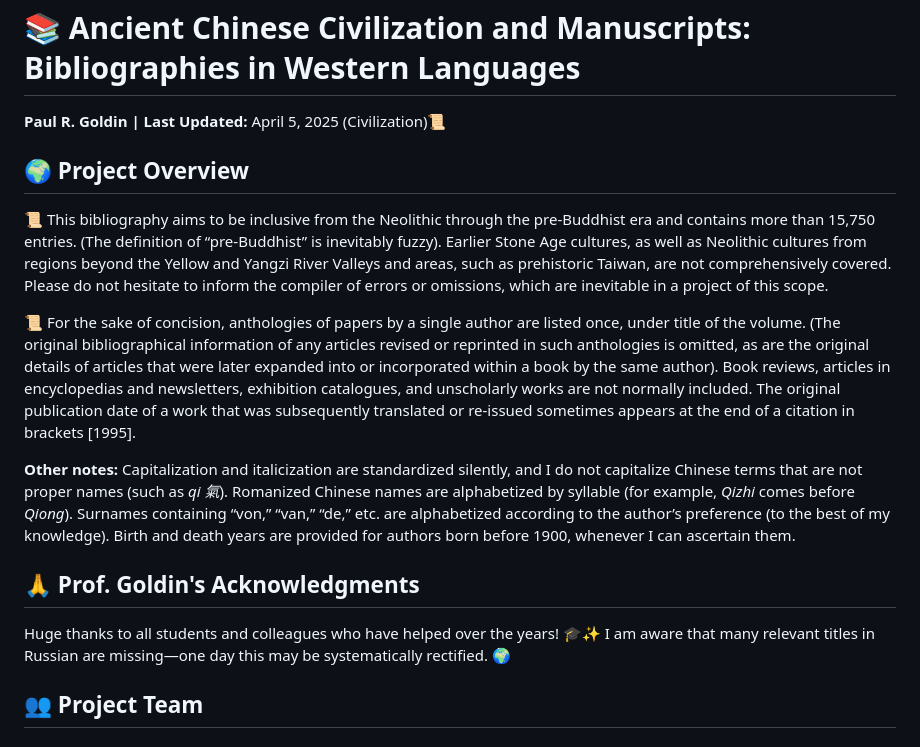
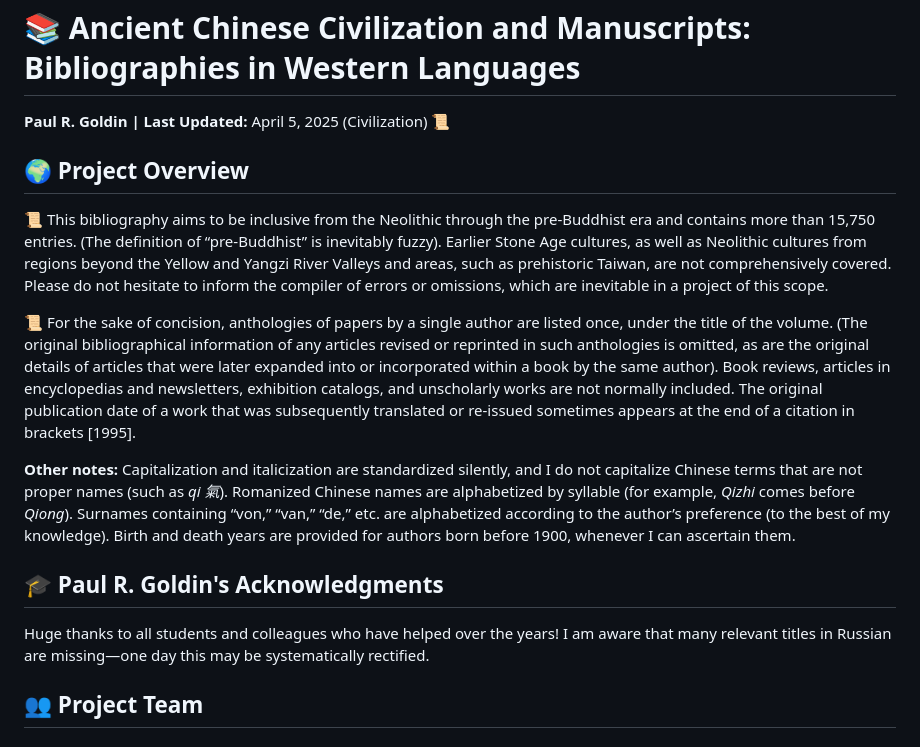
Before and after one commit to wjhuah/sinobib, a Markdown page: README.md, the part around one of its changes. GitHub-like rendering.

```diff
--- a/README.md
+++ b/README.md
@@ -2,7 +2,7 @@
     <div class="header">
         <h1>📚 Ancient Chinese Civilization and Manuscripts: Bibliographies in Western Languages</h1>
         <p>
-            <strong>Paul R. Goldin | Last Updated:</strong> April 5, 2025 (Civilization)📜 <br>
+            <strong>Paul R. Goldin | Last Updated:</strong> April 5, 2025 (Civilization) 📜 <br>
         </p>
     </div>
     <div class="section">
@@ -14,9 +14,9 @@
             Please do not hesitate to inform the compiler of errors or omissions, which are inevitable in a project of this scope.
         </p>
         <p>
-            📜 For the sake of concision, anthologies of papers by a single author are listed once, under title of the volume.
+            📜 For the sake of concision, anthologies of papers by a single author are listed once, under the title of the volume.
             <span class="highlight">(</span>The original bibliographical information of any articles revised or reprinted in such anthologies is omitted, as are the original details of articles that were later expanded into or incorporated within a book by the same author<span class="highlight">)</span>.
-            Book reviews, articles in encyclopedias and newsletters, exhibition catalogues, and unscholarly works are not normally included.
+            Book reviews, articles in encyclopedias and newsletters, exhibition catalogs, and unscholarly works are not normally included.
             The original publication date of a work that was subsequently translated or re-issued sometimes appears at the end of a citation in brackets <span class="highlight">[1995]</span>.
         </p>
         <p>
@@ -27,10 +27,10 @@
         </p>
     </div>
     <div class="section">
-        <h2>🙏 Prof. Goldin's Acknowledgments</h2>
+        <h2> 🎓 Paul R. Goldin's Acknowledgments</h2>
         <p>
-            Huge thanks to all students and colleagues who have helped over the years! 🎓✨
-            I am aware that many relevant titles in Russian are missing—one day this may be systematically rectified. 🌍
+            Huge thanks to all students and colleagues who have helped over the years!
+            I am aware that many relevant titles in Russian are missing—one day this may be systematically rectified.
         </p>
     </div>
     <div class="section">
```
Also changed, not shown: other parts of README.md (+1 -3 lines).
